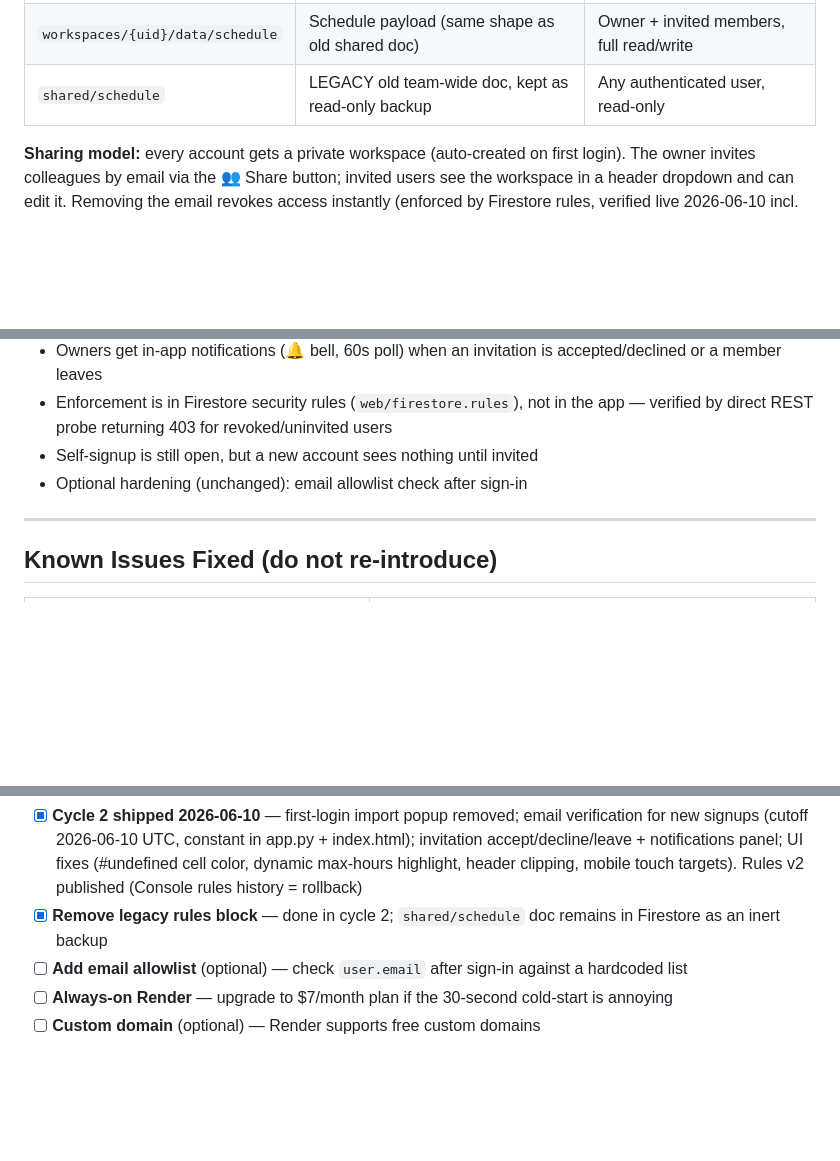
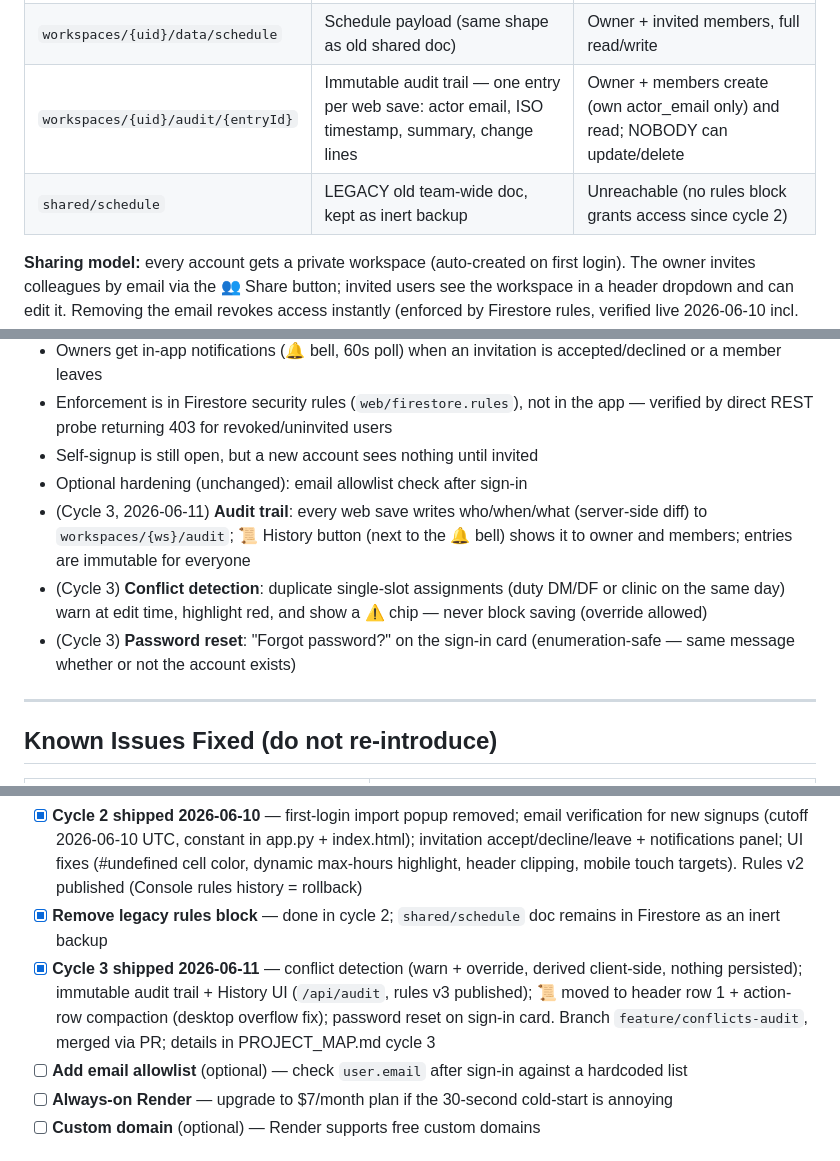
Before and after one commit to dr3ala2tube/Medscheduler, a Markdown page: PROJECT_STATE.md, 3 parts joined by grey strips. GitHub-like rendering; blank space fills up the shorter version.

```diff
--- a/PROJECT_STATE.md
+++ b/PROJECT_STATE.md
@@ -48,7 +48,8 @@ Data model (since June 2026, "private workspaces" feature):
 |---|---|---|
 | `workspaces/{uid}` | Workspace meta/ACL: `owner_uid`, `owner_email`, `members` (lowercase emails) | Owner full; members read; only owner edits membership |
 | `workspaces/{uid}/data/schedule` | Schedule payload (same shape as old shared doc) | Owner + invited members, full read/write |
-| `shared/schedule` | LEGACY old team-wide doc, kept as read-only backup | Any authenticated user, read-only |
+| `workspaces/{uid}/audit/{entryId}` | Immutable audit trail — one entry per web save: actor email, ISO timestamp, summary, change lines | Owner + members create (own actor_email only) and read; NOBODY can update/delete |
+| `shared/schedule` | LEGACY old team-wide doc, kept as inert backup | Unreachable (no rules block grants access since cycle 2) |
 
 **Sharing model:** every account gets a private workspace (auto-created on first
 login). The owner invites colleagues by email via the 👥 Share button; invited
@@ -201,6 +202,9 @@ Since June 2026, signing in no longer grants access to any shared data:
   verified by direct REST probe returning 403 for revoked/uninvited users
 - Self-signup is still open, but a new account sees nothing until invited
 - Optional hardening (unchanged): email allowlist check after sign-in
+- (Cycle 3, 2026-06-11) **Audit trail**: every web save writes who/when/what (server-side diff) to `workspaces/{ws}/audit`; 📜 History button (next to the 🔔 bell) shows it to owner and members; entries are immutable for everyone
+- (Cycle 3) **Conflict detection**: duplicate single-slot assignments (duty DM/DF or clinic on the same day) warn at edit time, highlight red, and show a ⚠ chip — never block saving (override allowed)
+- (Cycle 3) **Password reset**: "Forgot password?" on the sign-in card (enumeration-safe — same message whether or not the account exists)
 
 ---
 
@@ -224,6 +228,7 @@ Since June 2026, signing in no longer grants access to any shared data:
 - [x] **Desktop app workspace migration** — completed 2026-06-10: `firebase_service.py` now supports `get_workspaces()`, parameterized `save_app_data(workspace_id)` / `load_app_data(workspace_id)` targeting `workspaces/{id}/data/schedule`; `medscheduler_refactored.py` UI updated with workspace selector dropdown and selection dialog after login
 - [x] **Cycle 2 shipped 2026-06-10** — first-login import popup removed; email verification for new signups (cutoff 2026-06-10 UTC, constant in app.py + index.html); invitation accept/decline/leave + notifications panel; UI fixes (#undefined cell color, dynamic max-hours highlight, header clipping, mobile touch targets). Rules v2 published (Console rules history = rollback)
 - [x] **Remove legacy rules block** — done in cycle 2; `shared/schedule` doc remains in Firestore as an inert backup
+- [x] **Cycle 3 shipped 2026-06-11** — conflict detection (warn + override, derived client-side, nothing persisted); immutable audit trail + History UI (`/api/audit`, rules v3 published); 📜 moved to header row 1 + action-row compaction (desktop overflow fix); password reset on sign-in card. Branch `feature/conflicts-audit`, merged via PR; details in PROJECT_MAP.md cycle 3
 - [ ] **Add email allowlist** (optional) — check `user.email` after sign-in against a hardcoded list
 - [ ] **Always-on Render** — upgrade to $7/month plan if the 30-second cold-start is annoying
 - [ ] **Custom domain** (optional) — Render supports free custom domains
```
Also changed, not shown: other parts of PROJECT_STATE.md (+1 -1 lines), PROJECT_MAP.md (+10 -4 lines).
